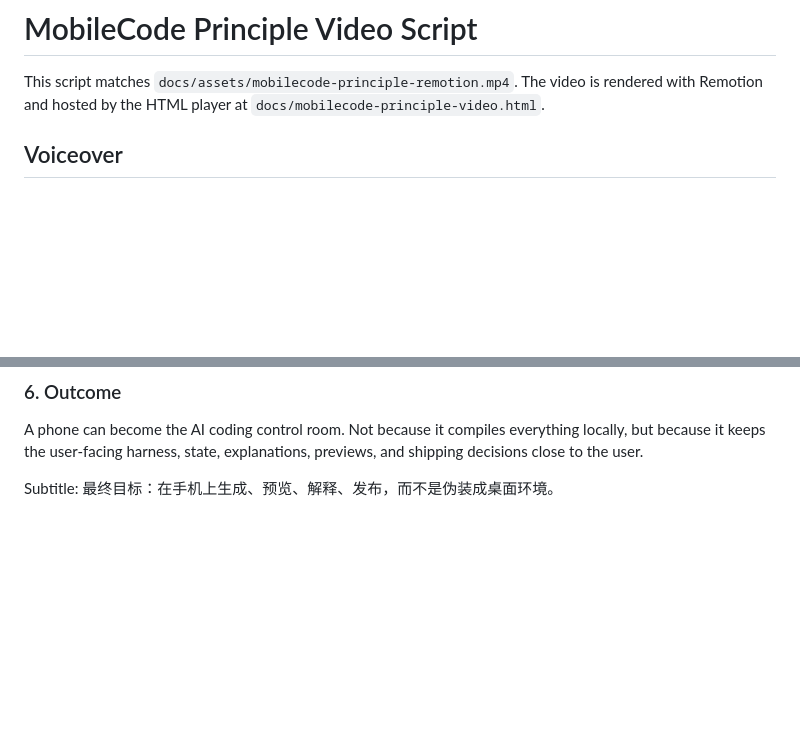
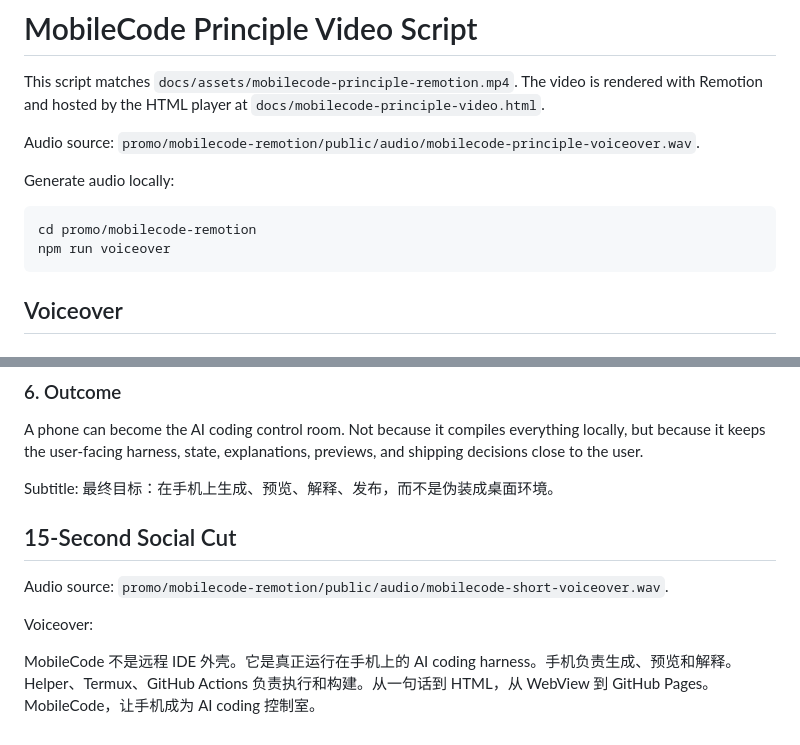
Before and after one commit to Harzva/mobilecode, a Markdown page: docs/mobilecode-principle-video-script.md, 2 parts joined by grey strips. Rendered like a GitHub page; blank space fills up the shorter version.

````diff
--- a/docs/mobilecode-principle-video-script.md
+++ b/docs/mobilecode-principle-video-script.md
@@ -1,6 +1,15 @@
 # MobileCode Principle Video Script
 
 This script matches `docs/assets/mobilecode-principle-remotion.mp4`. The video is rendered with Remotion and hosted by the HTML player at `docs/mobilecode-principle-video.html`.
+
+Audio source: `promo/mobilecode-remotion/public/audio/mobilecode-principle-voiceover.wav`.
+
+Generate audio locally:
+
+```powershell
+cd promo/mobilecode-remotion
+npm run voiceover
+```
 
 ## Voiceover
 
@@ -39,3 +48,11 @@ Subtitle: GitHub 负责仓库、Pages、Actions 和产物，MobileCode 负责手
 A phone can become the AI coding control room. Not because it compiles everything locally, but because it keeps the user-facing harness, state, explanations, previews, and shipping decisions close to the user.
 
 Subtitle: 最终目标：在手机上生成、预览、解释、发布，而不是伪装成桌面环境。
+
+## 15-Second Social Cut
+
+Audio source: `promo/mobilecode-remotion/public/audio/mobilecode-short-voiceover.wav`.
+
+Voiceover:
+
+MobileCode 不是远程 IDE 外壳。它是真正运行在手机上的 AI coding harness。手机负责生成、预览和解释。Helper、Termux、GitHub Actions 负责执行和构建。从一句话到 HTML，从 WebView 到 GitHub Pages。MobileCode，让手机成为 AI coding 控制室。
````
Also changed, not shown: README.md (+4 -2 lines), docs/assets/mobilecode-short-poster.png (added), 13 other files.
